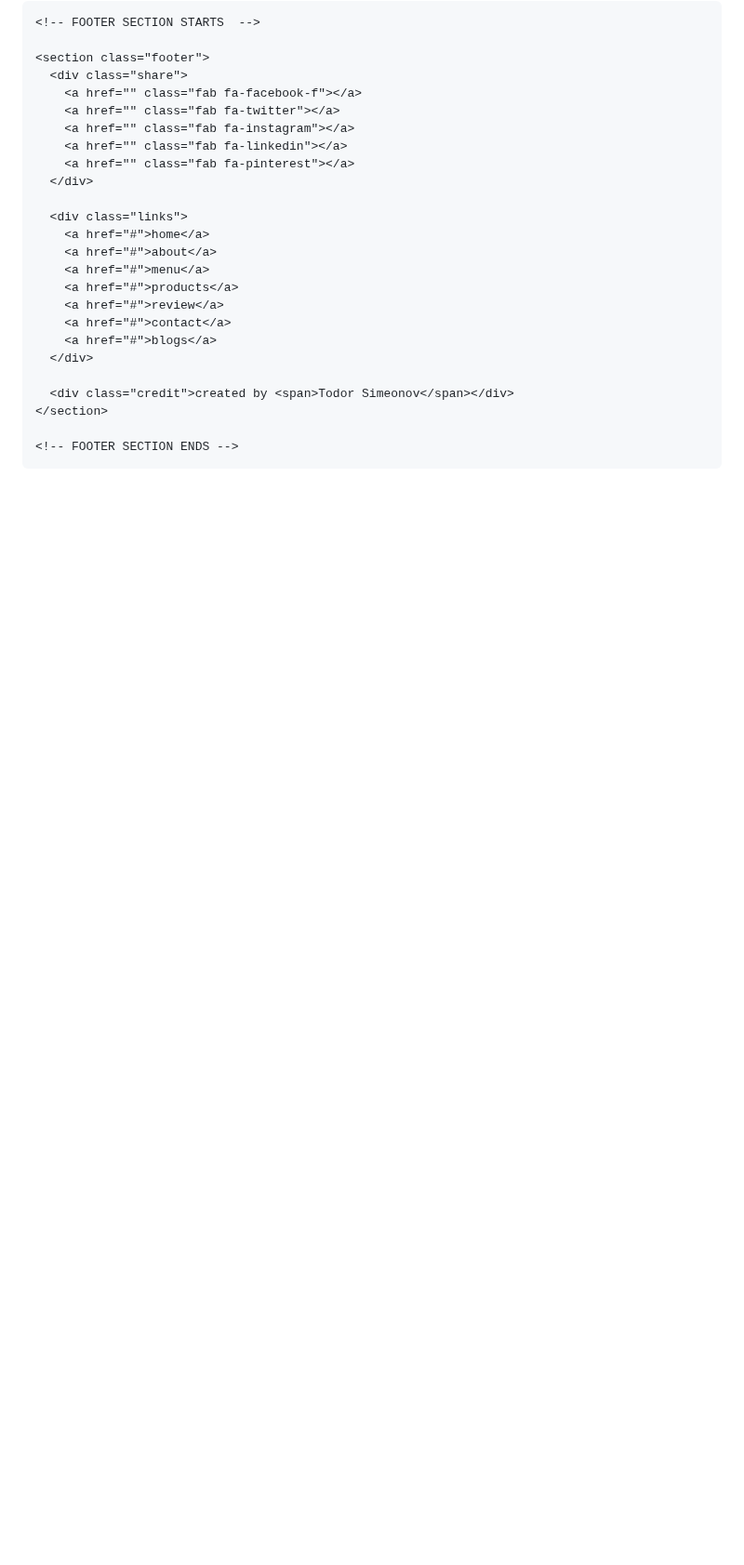
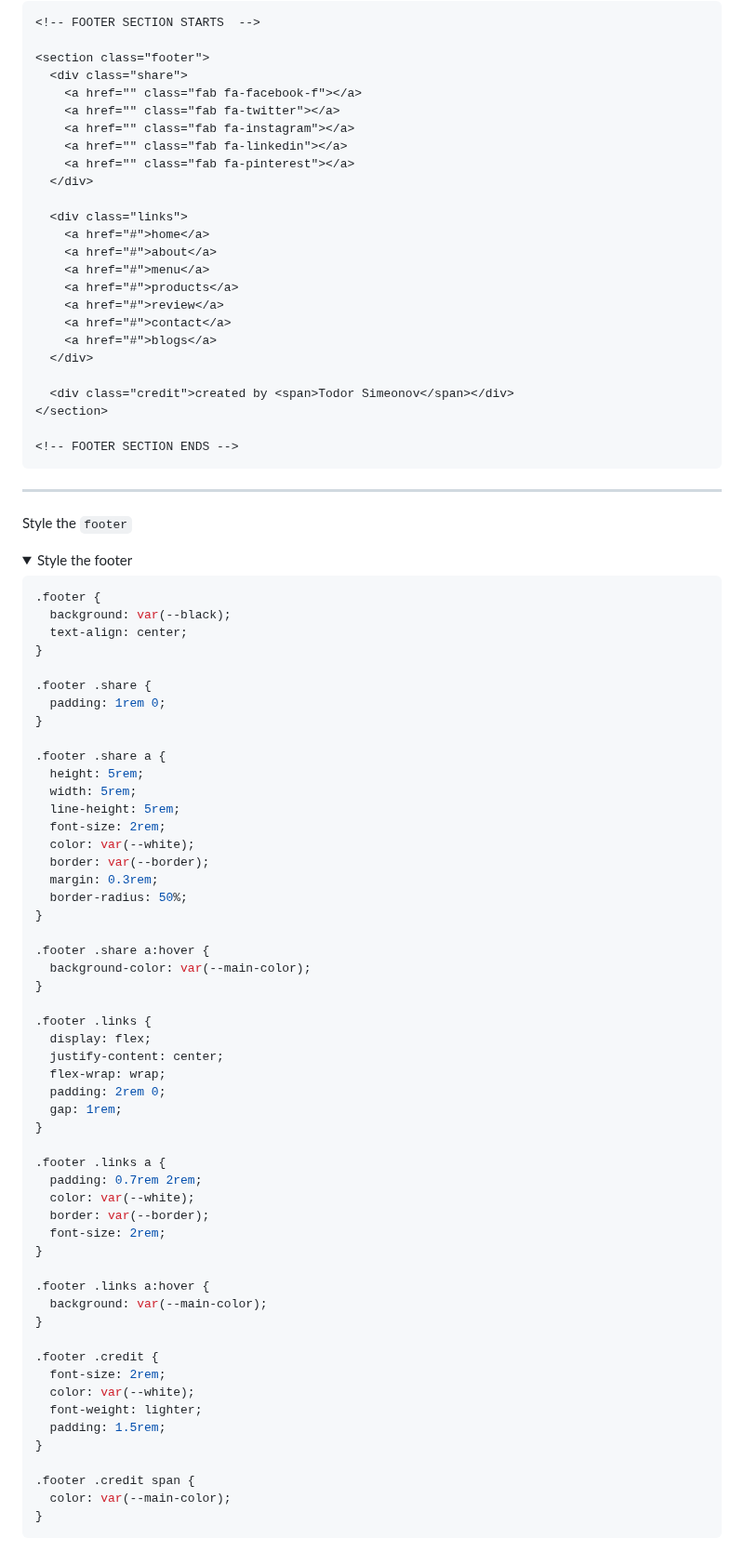
Before and after one commit to tsimeonov/Responsive-Coffee-Shop-Website, a Markdown page: step_by_step.md, the part around one of its changes. Shown at 93% size. Rendered like a GitHub page; folded sections open; blank space fills up the shorter version.

Commit message:
style the footer

````diff
--- a/step_by_step.md
+++ b/step_by_step.md
@@ -1293,3 +1293,67 @@ Build and style the `footer` section
 ```
 
 </details>
+
+---
+
+Style the `footer`
+
+<details>
+  <summary>Style the footer</summary>
+
+```css
+.footer {
+  background: var(--black);
+  text-align: center;
+}
+
+.footer .share {
+  padding: 1rem 0;
+}
+
+.footer .share a {
+  height: 5rem;
+  width: 5rem;
+  line-height: 5rem;
+  font-size: 2rem;
+  color: var(--white);
+  border: var(--border);
+  margin: 0.3rem;
+  border-radius: 50%;
+}
+
+.footer .share a:hover {
+  background-color: var(--main-color);
+}
+
+.footer .links {
+  display: flex;
+  justify-content: center;
+  flex-wrap: wrap;
+  padding: 2rem 0;
+  gap: 1rem;
+}
+
+.footer .links a {
+  padding: 0.7rem 2rem;
+  color: var(--white);
+  border: var(--border);
+  font-size: 2rem;
+}
+
+.footer .links a:hover {
+  background: var(--main-color);
+}
+
+.footer .credit {
+  font-size: 2rem;
+  color: var(--white);
+  font-weight: lighter;
+  padding: 1.5rem;
+}
+
+.footer .credit span {
+  color: var(--main-color);
+}
+```
+
````
Also changed, not shown: other parts of step_by_step.md (+1 -0 lines).
